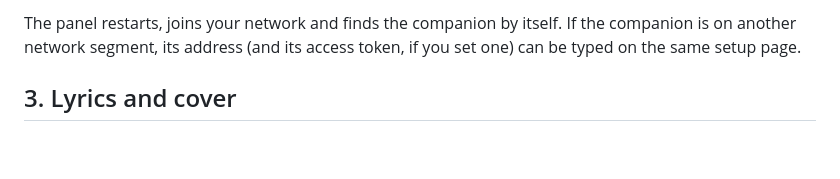
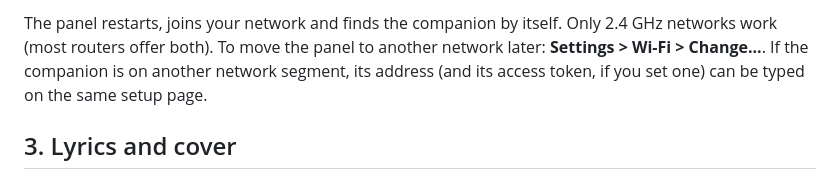
Before and after one commit to r45635/tft-panel, a Markdown page: docs/USER_GUIDE.md, the part around one of its changes. Drawn GitHub-style; blank space fills up the shorter version.

```diff
--- a/docs/USER_GUIDE.md
+++ b/docs/USER_GUIDE.md
@@ -46,5 +57,7 @@ On its first start the panel shows two QR codes:
 
-The panel restarts, joins your network and finds the companion by itself. If the companion is
+The panel restarts, joins your network and finds the companion by itself. Only 2.4 GHz networks
+work (most routers offer both). To move the panel to another network later: **Settings > Wi-Fi >
+Change...**. If the companion is
 on another network segment, its address (and its access token, if you set one) can be typed on
 the same setup page.
 
```
Also changed, not shown: other parts of docs/USER_GUIDE.md (+13 -2 lines), docs/ARCHITECTURE.md (+8 -2 lines), docs/ROADMAP.md (+7 -0 lines), docs/images/wifi-keyboard.png (added), docs/images/wifi-list.png (added), docs/images/wifi-setup.png, 11 other files.
